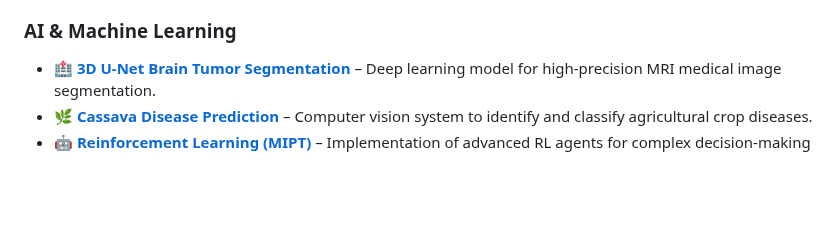
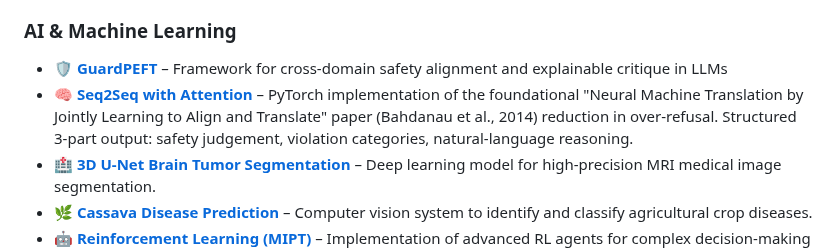
Before and after one commit to faranbutt/faranbutt, a Markdown page: README.md, the part around the change. Drawn GitHub-style; blank space fills up the shorter version.

```diff
--- a/README.md
+++ b/README.md
@@ -39,6 +39,9 @@ Hi! I'm **Faran Taimoor Butt**, a Full Stack Software Engineer and Machine Learn
 * 🔍 [**Easy Scrape**](https://github.com/faranbutt/Web-Parser) – High-performance web parser designed for efficient data extraction.
 
 ### **AI & Machine Learning**
+* 🛡️ [**GuardPEFT**](https://github.com/faranbutt/GuardPEFT) – Framework for cross-domain safety alignment and explainable critique in LLMs
+* 🧠 [**Seq2Seq with Attention**](https://github.com/faranbutt/Seq2Seq_with_Attention) – PyTorch implementation of the foundational "Neural Machine Translation by Jointly Learning to Align and Translate" paper (Bahdanau et al., 2014)
+reduction in over-refusal. Structured 3‑part output: safety judgement, violation categories, natural‑language reasoning.
 * 🏥 [**3D U-Net Brain Tumor Segmentation**](https://github.com/faranbutt/Image-Segmentation-MRI) – Deep learning model for high-precision MRI medical image segmentation.
 * 🌿 [**Cassava Disease Prediction**](https://github.com/faranbutt/Cassava-Disease-Prediction) – Computer vision system to identify and classify agricultural crop diseases.
 * 🤖 [**Reinforcement Learning (MIPT)**](https://github.com/faranbutt/Reinforcement-Learning-MIPT) – Implementation of advanced RL agents for complex decision-making environments.
```
